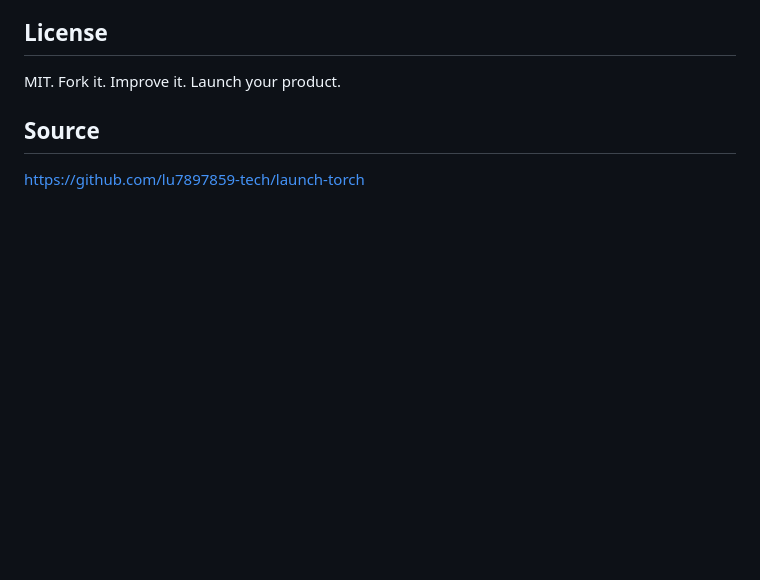
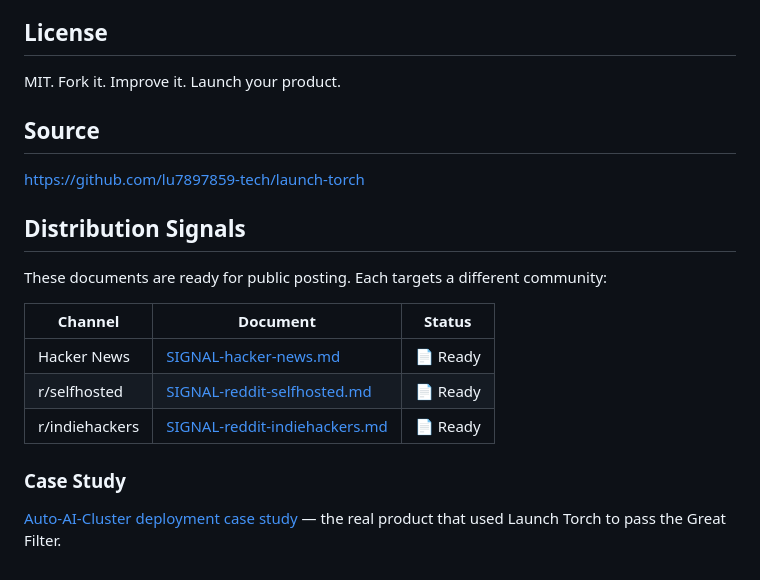
Before and after one commit to lu7897859-tech/launch-torch, a Markdown page: README.md, the part around the change. GitHub-like rendering; blank space fills up the shorter version.

Commit message:
Add distribution signals section to README

```diff
--- a/README.md
+++ b/README.md
@@ -89,3 +89,17 @@ MIT. Fork it. Improve it. Launch your product.
 ## Source
 
 https://github.com/lu7897859-tech/launch-torch
+
+## Distribution Signals
+
+These documents are ready for public posting. Each targets a different community:
+
+| Channel | Document | Status |
+|---------|----------|--------|
+| Hacker News | [SIGNAL-hacker-news.md](docs/SIGNAL-hacker-news.md) | 📄 Ready |
+| r/selfhosted | [SIGNAL-reddit-selfhosted.md](docs/SIGNAL-reddit-selfhosted.md) | 📄 Ready |
+| r/indiehackers | [SIGNAL-reddit-indiehackers.md](docs/SIGNAL-reddit-indiehackers.md) | 📄 Ready |
+
+### Case Study
+
+[Auto-AI-Cluster deployment case study](docs/CASE-STUDY-auto-ai-cluster.md) — the real product that used Launch Torch to pass the Great Filter.
```
